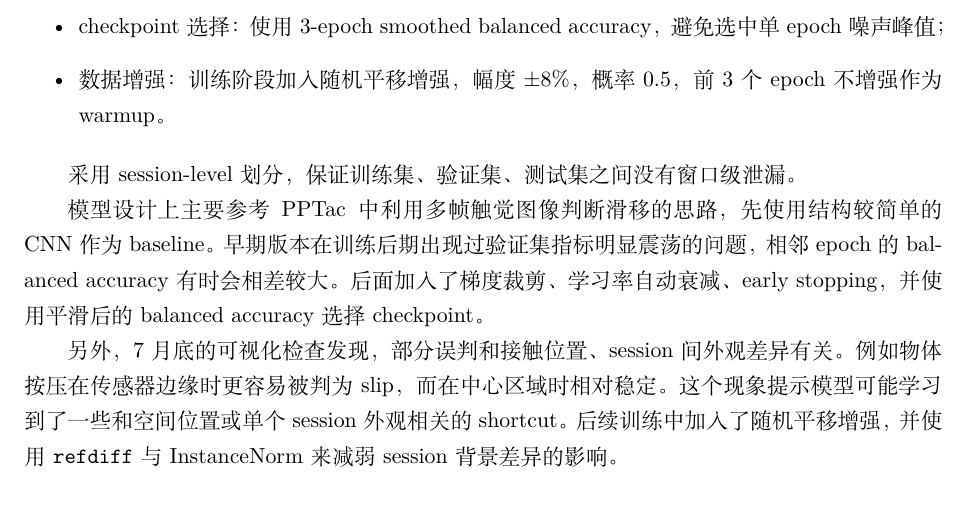
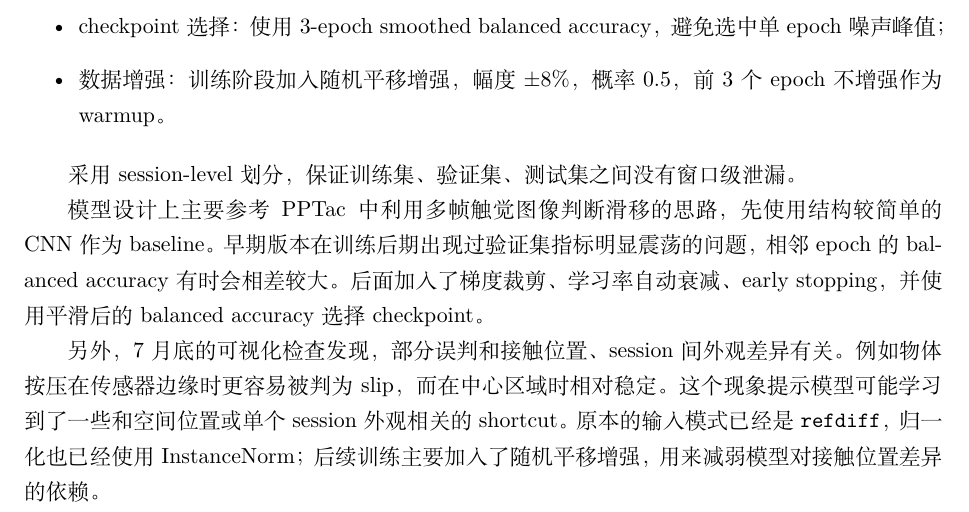
Before and after one commit to carabine789/slip-detection, a LaTeX document (docs/progress_report_20260829.tex): part of page 1 of 8, cut so that both start at the same text. Compiled offline with XeLaTeX.

Commit message:
Clarify report augmentation timeline

```diff
--- a/docs/progress_report_20260829.tex
+++ b/docs/progress_report_20260829.tex
@@ -45,7 +45,7 @@
 
 模型设计上主要参考 PPTac 中利用多帧触觉图像判断滑移的思路，先使用结构较简单的 CNN 作为 baseline。早期版本在训练后期出现过验证集指标明显震荡的问题，相邻 epoch 的 balanced accuracy 有时会相差较大。后面加入了梯度裁剪、学习率自动衰减、early stopping，并使用平滑后的 balanced accuracy 选择 checkpoint。
 
-另外，7 月底的可视化检查发现，部分误判和接触位置、session 间外观差异有关。例如物体按压在传感器边缘时更容易被判为 slip，而在中心区域时相对稳定。这个现象提示模型可能学习到了一些和空间位置或单个 session 外观相关的 shortcut。后续训练中加入了随机平移增强，并使用 \texttt{refdiff} 与 InstanceNorm 来减弱 session 背景差异的影响。
+另外，7 月底的可视化检查发现，部分误判和接触位置、session 间外观差异有关。例如物体按压在传感器边缘时更容易被判为 slip，而在中心区域时相对稳定。这个现象提示模型可能学习到了一些和空间位置或单个 session 外观相关的 shortcut。原本的输入模式已经是 \texttt{refdiff}，归一化也已经使用 InstanceNorm；后续训练主要加入了随机平移增强，用来减弱模型对接触位置差异的依赖。
 
 \section{数据集情况}
 
```
Also changed, not shown: docs/progress_report_20260829.md (+1 -1 lines).
